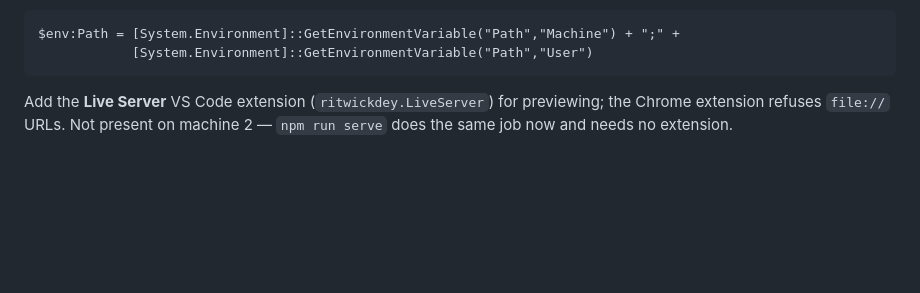
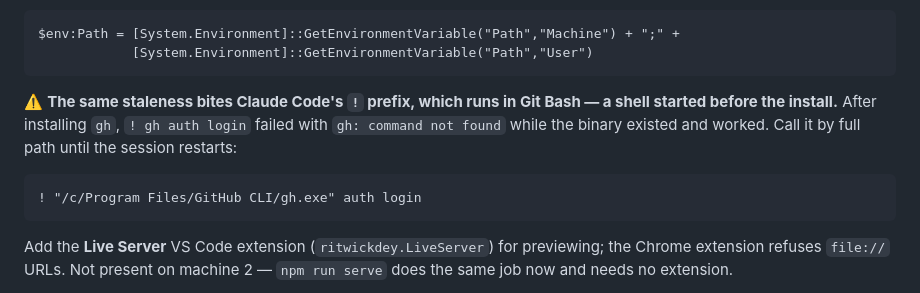
Before and after one commit to Controols/WorkGroup, a Markdown page: CLAUDE.md, the part around the change. GitHub-like rendering; blank space fills up the shorter version.

Commit message:
Docs: stale PATH also breaks the ! prefix, which runs in Git Bash
gh is now authenticated on this machine (doctor confirms: gh
authenticated as Controols, warnings 5 -> 4).

Getting there took three attempts for a reason worth recording. The
file already warned that a winget install does not reach processes that
were already running, but only mentioned the terminal and VS Code.
Claude Code's ! prefix runs in Git Bash, which is also a pre-existing
process, so ! gh auth login failed with command not found while the
binary existed and ran fine by full path.

Section 1 now records the workaround: call it by full path until the
session restarts.

Co-Authored-By: Claude Opus 5 (1M context) <noreply@anthropic.com>
Claude-Session: https://claude.ai/code/session_01R5QAvpmwyKu8VGEzu2nZ3b

```diff
--- a/CLAUDE.md
+++ b/CLAUDE.md
@@ -110,6 +110,13 @@ cannot restart (e.g. an agent session mid-task), refresh PATH per command instea
 
     $env:Path = [System.Environment]::GetEnvironmentVariable("Path","Machine") + ";" +
                 [System.Environment]::GetEnvironmentVariable("Path","User")
+
+⚠️ **The same staleness bites Claude Code's `!` prefix, which runs in Git Bash — a shell
+started before the install.** After installing `gh`, `! gh auth login` failed with
+`gh: command not found` while the binary existed and worked. Call it by full path until
+the session restarts:
+
+    ! "/c/Program Files/GitHub CLI/gh.exe" auth login
 
 Add the **Live Server** VS Code extension (`ritwickdey.LiveServer`) for previewing; the
 Chrome extension refuses `file://` URLs. Not present on machine 2 — `npm run serve` does
```
